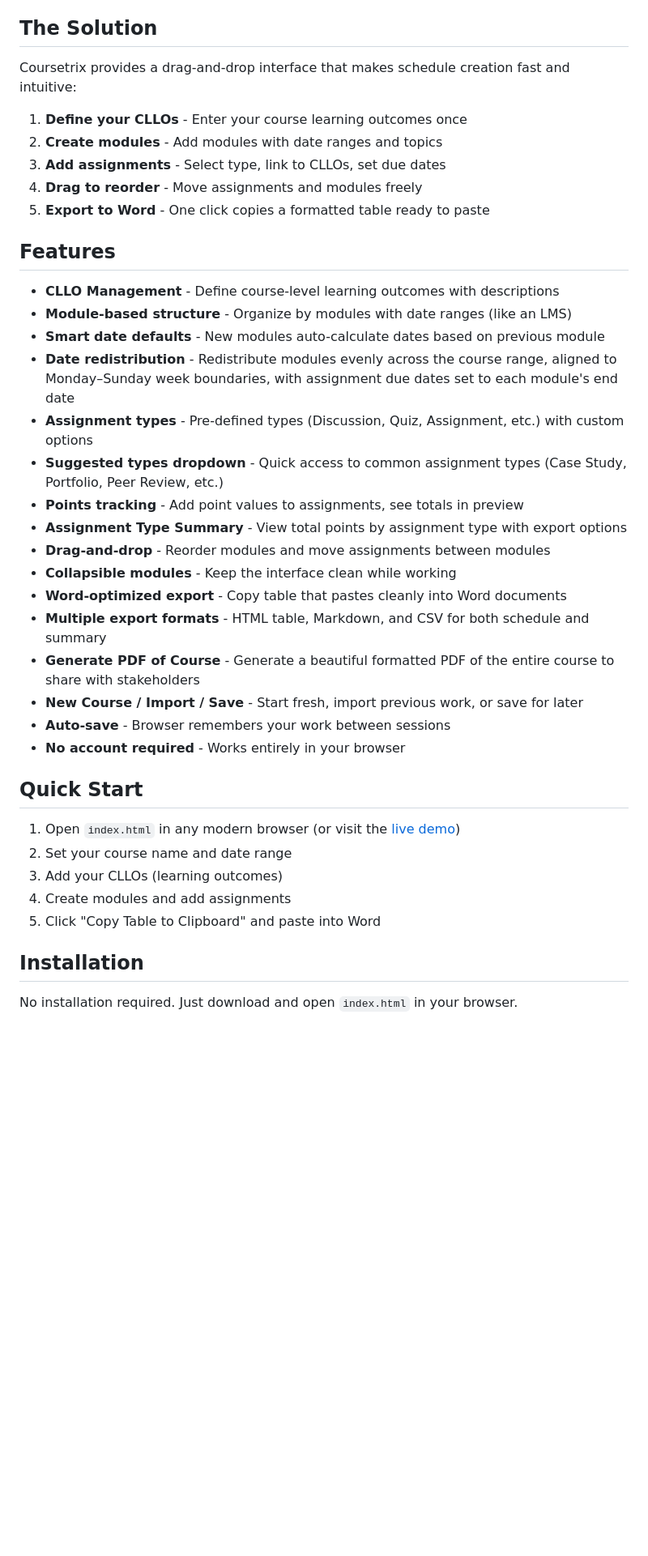
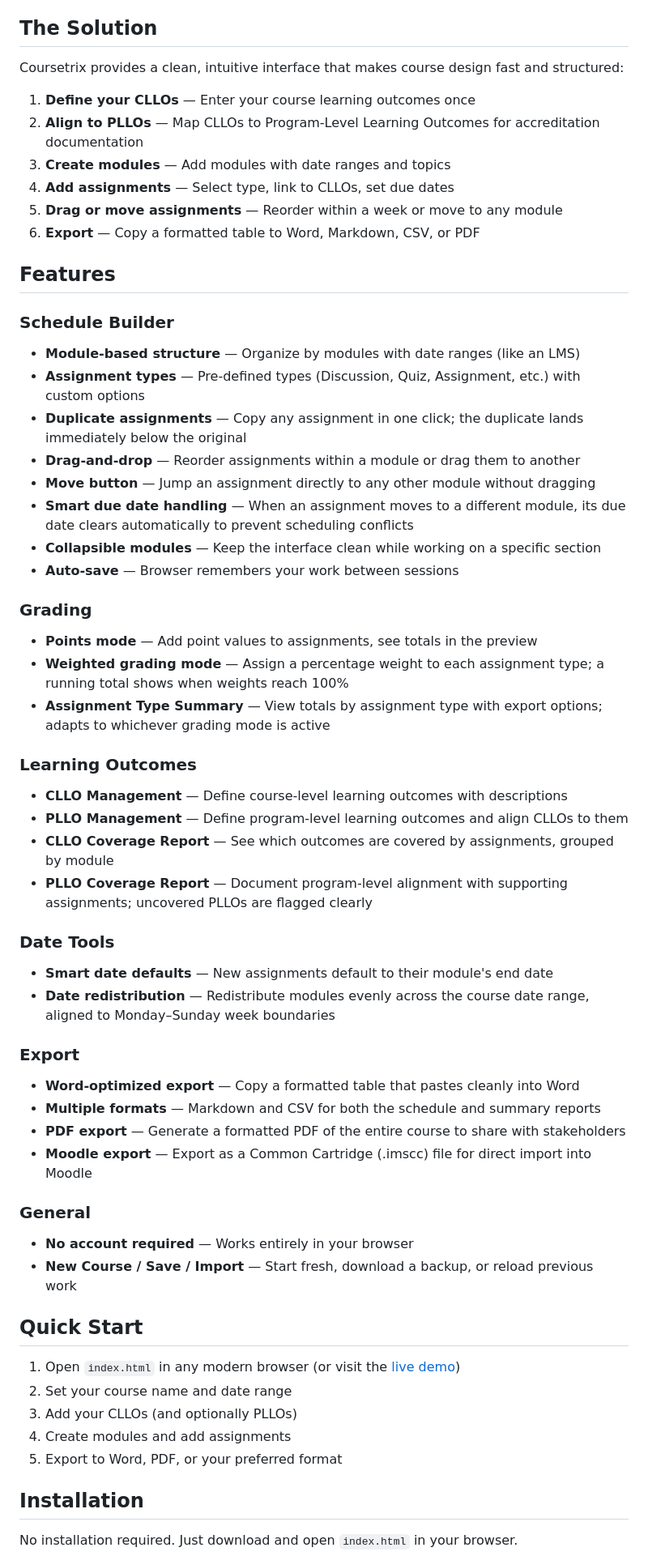
Before and after one commit to coursetrix/CourseSchedule, a Markdown page: README.md, the part around one of its changes. Shown at 81% size. Drawn GitHub-style; blank space fills up the shorter version.

Commit message:
Update README to reflect current features and PolyForm license
- Replace MIT license with PolyForm Noncommercial License throughout
- Add weighted grading, duplicate assignments, move button, smart due date handling
- Add PLLOs, PLLO Coverage Report, Moodle export, jsPDF, JSZip to features
- Remove module drag-and-drop from feature descriptions
- Remove future ideas already shipped (PLLOs, CLLO coverage)
- Soften hosting/fork language to reflect license terms

Co-Authored-By: Claude Sonnet 4.6 <noreply@anthropic.com>

```diff
--- a/README.md
+++ b/README.md
@@ -16,40 +16,59 @@ This typically involves wrestling with Word tables or spreadsheets, manually tra
 
 ## The Solution
 
-Coursetrix provides a drag-and-drop interface that makes schedule creation fast and intuitive:
+Coursetrix provides a clean, intuitive interface that makes course design fast and structured:
 
-1. **Define your CLLOs** - Enter your course learning outcomes once
-2. **Create modules** - Add modules with date ranges and topics
-3. **Add assignments** - Select type, link to CLLOs, set due dates
-4. **Drag to reorder** - Move assignments and modules freely
-5. **Export to Word** - One click copies a formatted table ready to paste
+1. **Define your CLLOs** — Enter your course learning outcomes once
+2. **Align to PLLOs** — Map CLLOs to Program-Level Learning Outcomes for accreditation documentation
+3. **Create modules** — Add modules with date ranges and topics
+4. **Add assignments** — Select type, link to CLLOs, set due dates
+5. **Drag or move assignments** — Reorder within a week or move to any module
+6. **Export** — Copy a formatted table to Word, Markdown, CSV, or PDF
 
 ## Features
 
-- **CLLO Management** - Define course-level learning outcomes with descriptions
-- **Module-based structure** - Organize by modules with date ranges (like an LMS)
-- **Smart date defaults** - New modules auto-calculate dates based on previous module
-- **Date redistribution** - Redistribute modules evenly across the course range, aligned to Monday–Sunday week boundaries, with assignment due dates set to each module's end date
-- **Assignment types** - Pre-defined types (Discussion, Quiz, Assignment, etc.) with custom options
-- **Suggested types dropdown** - Quick access to common assignment types (Case Study, Portfolio, Peer Review, etc.)
-- **Points tracking** - Add point values to assignments, see totals in preview
-- **Assignment Type Summary** - View total points by assignment type with export options
-- **Drag-and-drop** - Reorder modules and move assignments between modules
-- **Collapsible modules** - Keep the interface clean while working
-- **Word-optimized export** - Copy table that pastes cleanly into Word documents
-- **Multiple export formats** - HTML table, Markdown, and CSV for both schedule and summary
-- **Generate PDF of Course** - Generate a beautiful formatted PDF of the entire course to share with stakeholders
-- **New Course / Import / Save** - Start fresh, import previous work, or save for later
-- **Auto-save** - Browser remembers your work between sessions
-- **No account required** - Works entirely in your browser
+### Schedule Builder
+- **Module-based structure** — Organize by modules with date ranges (like an LMS)
+- **Assignment types** — Pre-defined types (Discussion, Quiz, Assignment, etc.) with custom options
+- **Duplicate assignments** — Copy any assignment in one click; the duplicate lands immediately below the original
+- **Drag-and-drop** — Reorder assignments within a module or drag them to another
+- **Move button** — Jump an assignment directly to any other module without dragging
+- **Smart due date handling** — When an assignment moves to a different module, its due date clears automatically to prevent scheduling conflicts
+- **Collapsible modules** — Keep the interface clean while working on a specific section
+- **Auto-save** — Browser remembers your work between sessions
+
+### Grading
+- **Points mode** — Add point values to assignments, see totals in the preview
+- **Weighted grading mode** — Assign a percentage weight to each assignment type; a running total shows when weights reach 100%
+- **Assignment Type Summary** — View totals by assignment type with export options; adapts to whichever grading mode is active
+
+### Learning Outcomes
+- **CLLO Management** — Define course-level learning outcomes with descriptions
+- **PLLO Management** — Define program-level learning outcomes and align CLLOs to them
+- **CLLO Coverage Report** — See which outcomes are covered by assignments, grouped by module
+- **PLLO Coverage Report** — Document program-level alignment with supporting assignments; uncovered PLLOs are flagged clearly
+
+### Date Tools
+- **Smart date defaults** — New assignments default to their module's end date
+- **Date redistribution** — Redistribute modules evenly across the course date range, aligned to Monday–Sunday week boundaries
+
+### Export
+- **Word-optimized export** — Copy a formatted table that pastes cleanly into Word
+- **Multiple formats** — Markdown and CSV for both the schedule and summary reports
+- **PDF export** — Generate a formatted PDF of the entire course to share with stakeholders
+- **Moodle export** — Export as a Common Cartridge (.imscc) file for direct import into Moodle
+
+### General
+- **No account required** — Works entirely in your browser
+- **New Course / Save / Import** — Start fresh, download a backup, or reload previous work
 
 ## Quick Start
 
 1. Open `index.html` in any modern browser (or visit the [live demo](https://coursetrix.com))
 2. Set your course name and date range
-3. Add your CLLOs (learning outcomes)
+3. Add your CLLOs (and optionally PLLOs)
 4. Create modules and add assignments
-5. Click "Copy Table to Clipboard" and paste into Word
+5. Export to Word, PDF, or your preferred format
 
 ## Installation
 
```
Also changed, not shown: other parts of README.md (+18 -20 lines).
